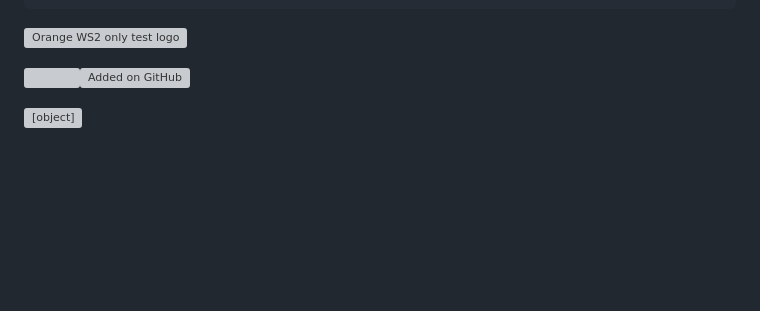
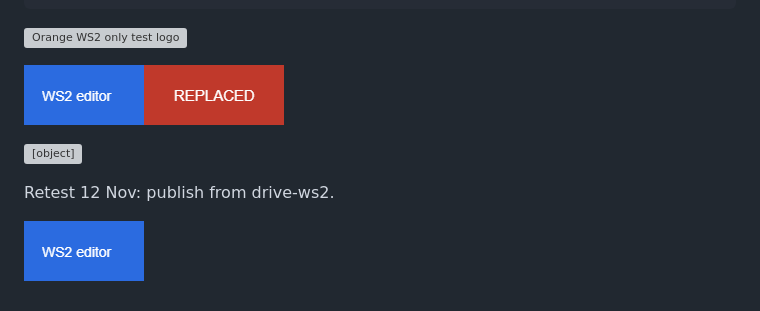
Before and after one commit to MohankumarT27/docs, a Markdown page: en/drive-test-page/README.md, the part around one of its changes. GitHub-like rendering; pictures changed too: assets/Images/Documentation/ws2-editor-upload(1).png (added); blank space fills up the shorter version; grey boxes are pictures that could not be loaded.

Commit message:
docs: publish 1 category from Document360

```diff
--- a/en/drive-test-page/README.md
+++ b/en/drive-test-page/README.md
@@ -15,4 +15,8 @@ feedback:
 
-![](assets/Images/Documentation/ws2-editor-upload%282%29.png)![Added on GitHub](assets/Images/Documentation/gh-added.png)
+![](../../assets/Images/Documentation/ws2-editor-upload%282%29.png)![Added on GitHub](../../assets/Images/Documentation/gh-added.png)
 
 <object data="https://cdn.sharjah.document360.net/e8bd0b34-aa24-4d31-bf98-d8575265cb49/Images/Documentation/7852fcb4-8093-4852-bb81-918b58c0e77d/guide.pdf" type="application/pdf" width="640" height="320" style="display:flex;margin-right:auto;width:640px;height:320px;"></object>
+
+Retest 12 Nov: publish from drive-ws2.
+
+![](../../assets/Images/Documentation/ws2-editor-upload%281%29.png)
```
Also changed, not shown: other parts of en/drive-test-page/README.md (+1 -1 lines), 1 other file.
